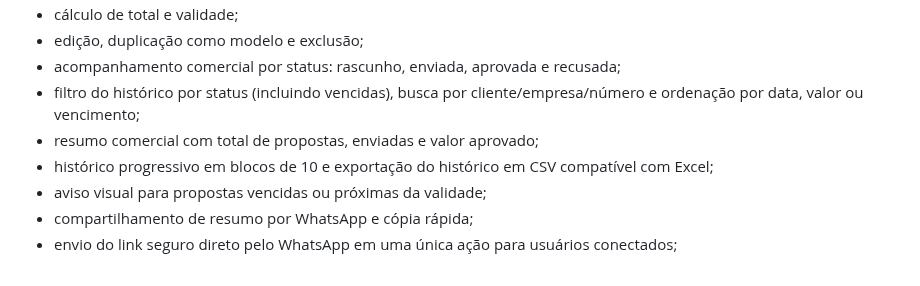
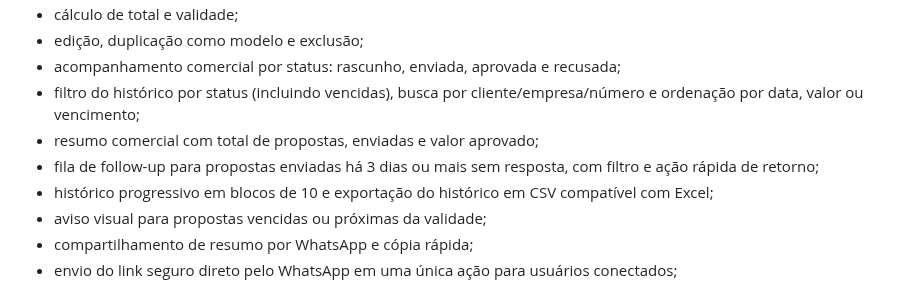
Before and after one commit to HelioConde/docpronto, a Markdown page: README.md, the part around the change. Rendered like a GitHub page.

Commit message:
docs: document DocPronto follow-up queue

```diff
--- a/README.md
+++ b/README.md
@@ -12,6 +12,7 @@ Gerador de propostas e orçamentos profissionais para prestadores de serviço.
 - acompanhamento comercial por status: rascunho, enviada, aprovada e recusada;
 - filtro do histórico por status (incluindo vencidas), busca por cliente/empresa/número e ordenação por data, valor ou vencimento;
 - resumo comercial com total de propostas, enviadas e valor aprovado;
+- fila de follow-up para propostas enviadas há 3 dias ou mais sem resposta, com filtro e ação rápida de retorno;
 - histórico progressivo em blocos de 10 e exportação do histórico em CSV compatível com Excel;
 - aviso visual para propostas vencidas ou próximas da validade;
 - compartilhamento de resumo por WhatsApp e cópia rápida;
```
